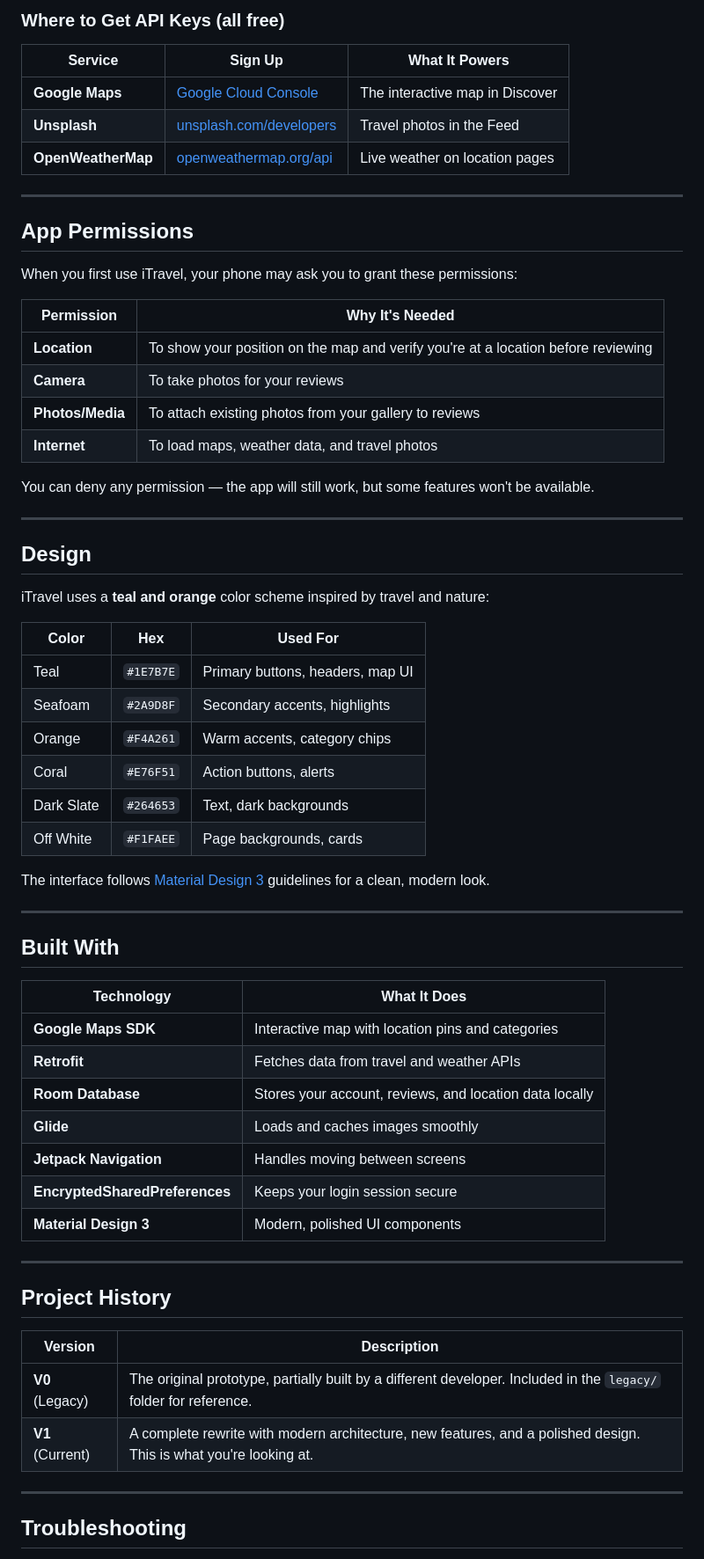
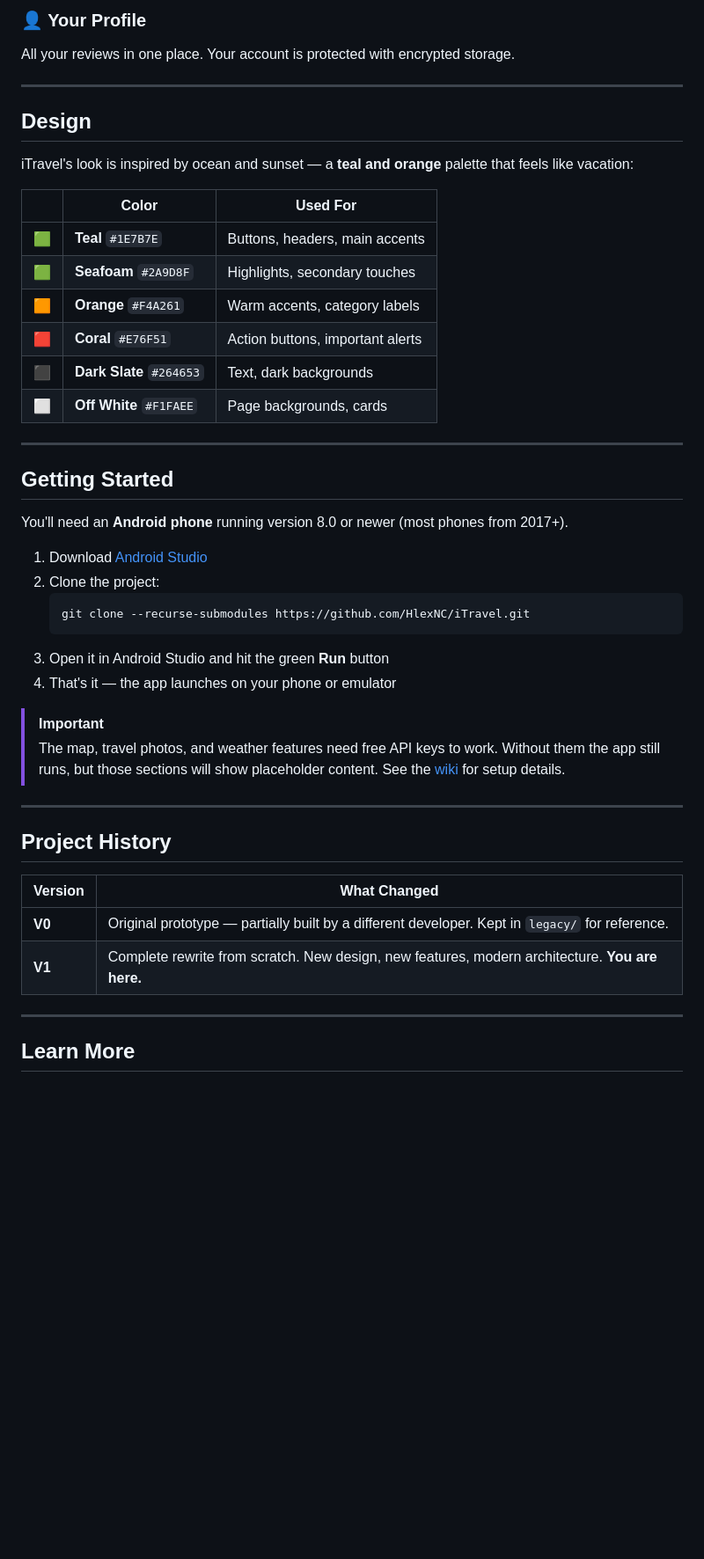
Before and after one commit to HlexNC/iTravel, a Markdown page: README.md, the part around one of its changes. Shown at 88% size. GitHub-like rendering; blank space fills up the shorter version.

Commit message:
feat(docs): update README.md with improved project description and feature highlights

````diff
--- a/README.md
+++ b/README.md
@@ -139,67 +83,48 @@ The APK will be at `app/build/outputs/apk/debug/app-debug.apk` — transfer it t
-### Where to Get API Keys (all free)
-
-| Service | Sign Up | What It Powers |
-|---------|---------|----------------|
-| **Google Maps** | [Google Cloud Console](https://console.cloud.google.com/) | The interactive map in Discover |
-| **Unsplash** | [unsplash.com/developers](https://unsplash.com/developers) | Travel photos in the Feed |
-| **OpenWeatherMap** | [openweathermap.org/api](https://openweathermap.org/api) | Live weather on location pages |
-
----
-
-## App Permissions
-
-When you first use iTravel, your phone may ask you to grant these permissions:
-
-| Permission | Why It's Needed |
-|-----------|-----------------|
-| **Location** | To show your position on the map and verify you're at a location before reviewing |
-| **Camera** | To take photos for your reviews |
-| **Photos/Media** | To attach existing photos from your gallery to reviews |
-| **Internet** | To load maps, weather data, and travel photos |
-
-You can deny any permission — the app will still work, but some features won't be available.
+### 👤 Your Profile
+All your reviews in one place. Your account is protected with encrypted storage.
 
 ---
 
 ## Design
 
-iTravel uses a **teal and orange** color scheme inspired by travel and nature:
+iTravel's look is inspired by ocean and sunset — a **teal and orange** palette that feels like vacation:
 
-| Color | Hex | Used For |
-|-------|-----|----------|
-| Teal | `#1E7B7E` | Primary buttons, headers, map UI |
-| Seafoam | `#2A9D8F` | Secondary accents, highlights |
-| Orange | `#F4A261` | Warm accents, category chips |
-| Coral | `#E76F51` | Action buttons, alerts |
-| Dark Slate | `#264653` | Text, dark backgrounds |
-| Off White | `#F1FAEE` | Page backgrounds, cards |
-
-The interface follows [Material Design 3](https://m3.material.io/) guidelines for a clean, modern look.
+| | Color | Used For |
+|---|-------|----------|
+| 🟩 | **Teal** `#1E7B7E` | Buttons, headers, main accents |
+| 🟩 | **Seafoam** `#2A9D8F` | Highlights, secondary touches |
+| 🟧 | **Orange** `#F4A261` | Warm accents, category labels |
+| 🟥 | **Coral** `#E76F51` | Action buttons, important alerts |
+| ⬛ | **Dark Slate** `#264653` | Text, dark backgrounds |
+| ⬜ | **Off White** `#F1FAEE` | Page backgrounds, cards |
 
 ---
 
-## Built With
+## Getting Started
 
-| Technology | What It Does |
-|-----------|-------------|
-| **Google Maps SDK** | Interactive map with location pins and categories |
-| **Retrofit** | Fetches data from travel and weather APIs |
-| **Room Database** | Stores your account, reviews, and location data locally |
-| **Glide** | Loads and caches images smoothly |
-| **Jetpack Navigation** | Handles moving between screens |
-| **EncryptedSharedPreferences** | Keeps your login session secure |
-| **Material Design 3** | Modern, polished UI components |
+You'll need an **Android phone** running version 8.0 or newer (most phones from 2017+).
+
+1. Download [Android Studio](https://developer.android.com/studio)
+2. Clone the project:
+   ```
+   git clone --recurse-submodules https://github.com/HlexNC/iTravel.git
+   ```
+3. Open it in Android Studio and hit the green **Run** button
+4. That's it — the app launches on your phone or emulator
+
+> [!IMPORTANT]
+> The map, travel photos, and weather features need free API keys to work. Without them the app still runs, but those sections will show placeholder content. See the [wiki](https://github.com/HlexNC/iTravel/wiki/API-Integration) for setup details.
 
 ---
 
 ## Project History
 
-| Version | Description |
+| Version | What Changed |
 |---------|-------------|
-| **V0** (Legacy) | The original prototype, partially built by a different developer. Included in the `legacy/` folder for reference. |
-| **V1** (Current) | A complete rewrite with modern architecture, new features, and a polished design. This is what you're looking at. |
+| **V0** | Original prototype — partially built by a different developer. Kept in `legacy/` for reference. |
+| **V1** | Complete rewrite from scratch. New design, new features, modern architecture. **You are here.** |
 
 ---
 
-## Troubleshooting
+## Learn More
 
````
Also changed, not shown: other parts of README.md (+43 -128 lines).
